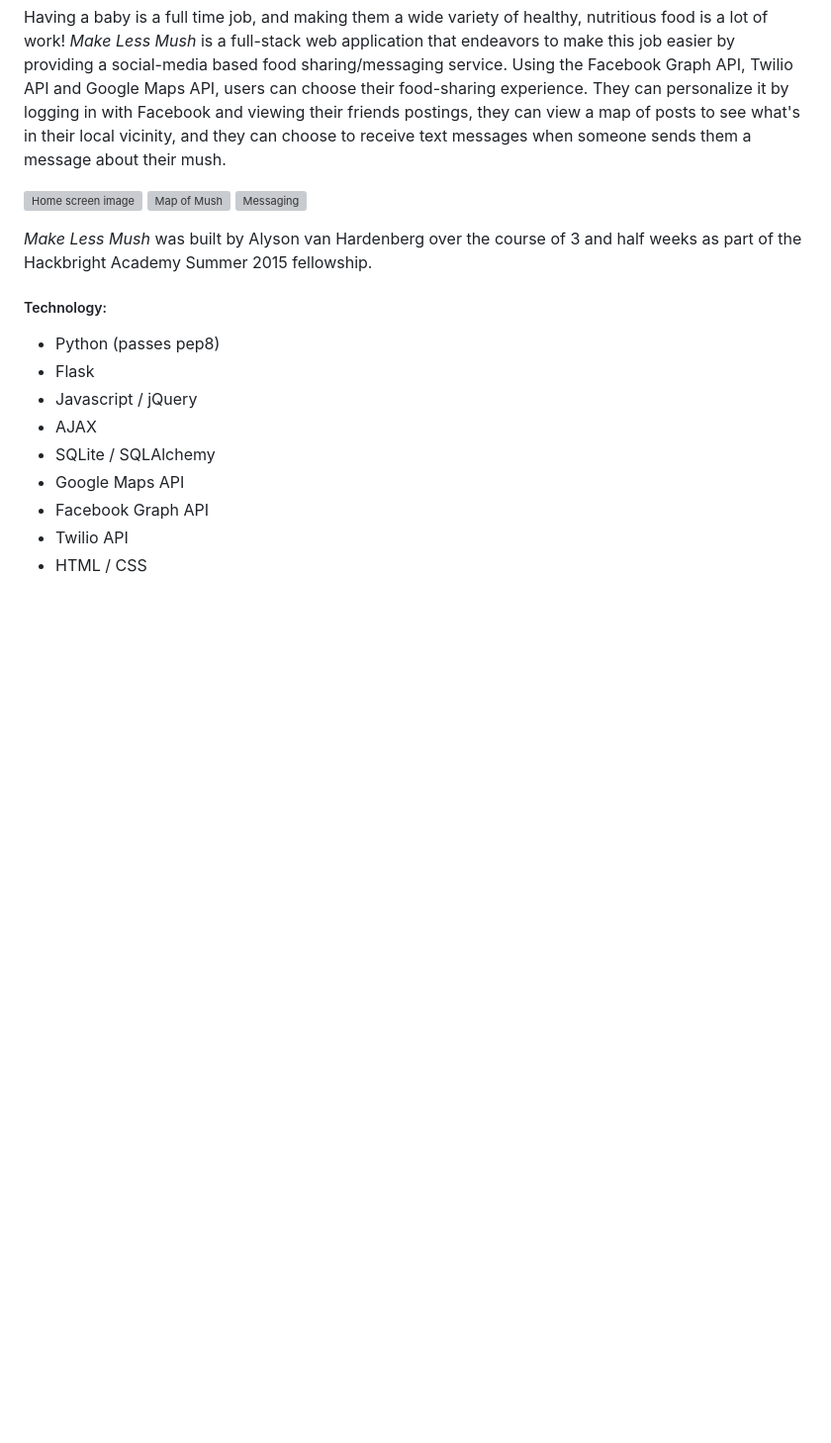
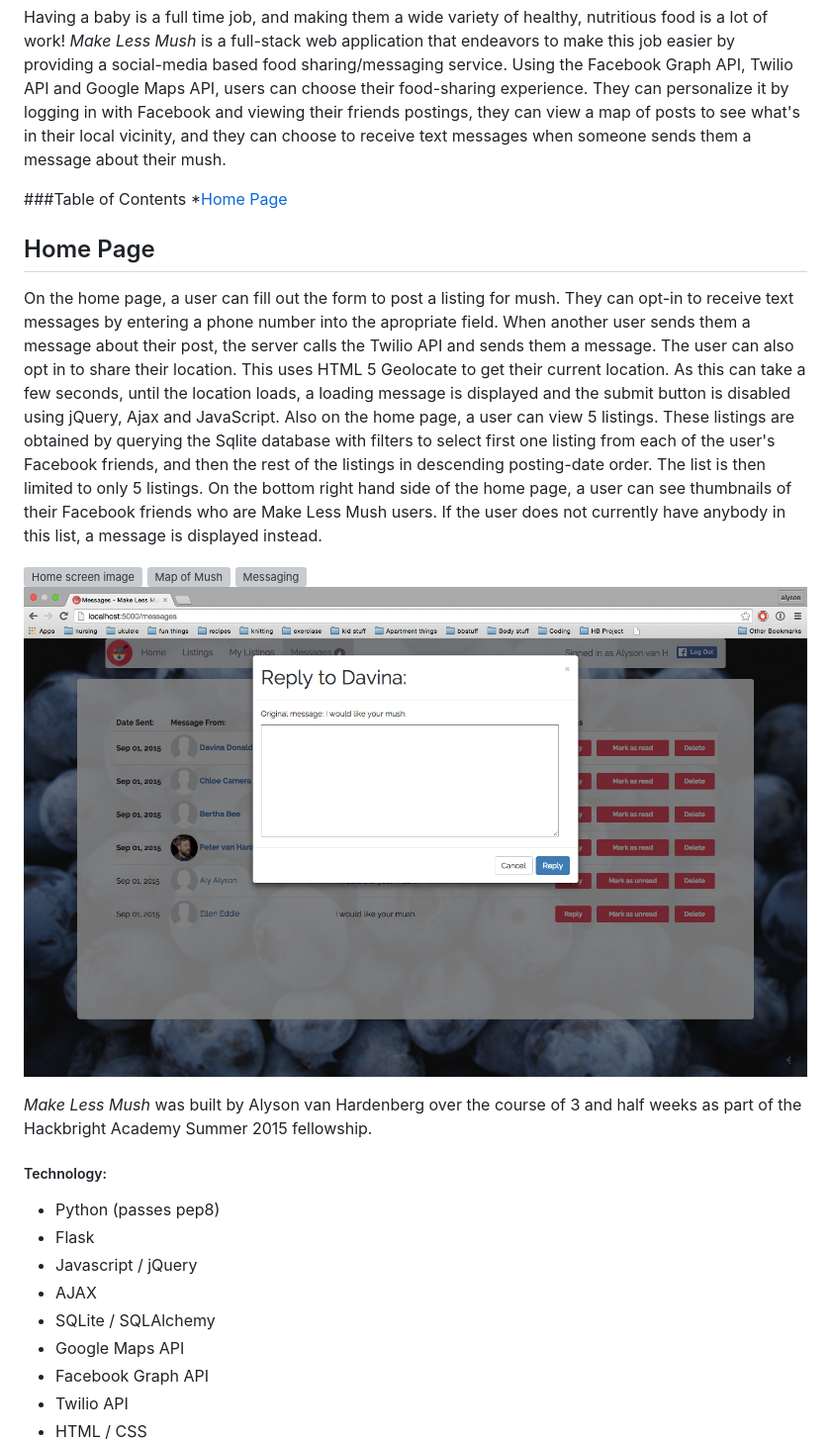
Before and after one commit to akvanhar/HB-FinalProject, a Markdown page: README.md, the part around the change. Shown: that part at 99% size. Drawn GitHub-style; pictures changed too: static/images/replyToMessage.png (added); blank space fills up the shorter version; grey boxes are pictures that could not be loaded.

```diff
--- a/README.md
+++ b/README.md
@@ -9,9 +9,20 @@ Contact: avanhardenberg@gmail.com
 
 Having a baby is a full time job, and making them a wide variety of healthy, nutritious food is a lot of work! *Make Less Mush* is a full-stack web application that endeavors to make this job easier by providing a social-media based food sharing/messaging service. Using the Facebook Graph API, Twilio API and Google Maps API, users can choose their food-sharing experience. They can personalize it by logging in with Facebook and viewing their friends postings, they can view a map of posts to see what's in their local vicinity, and they can choose to receive text messages when someone sends them a message about their mush.
 
+###Table of Contents
+*[Home Page](#homepage)
+
+
+## <a name="homepage"></a>Home Page
+On the home page, a user can fill out the form to post a listing for mush.  They can opt-in to receive text messages by entering a phone number into the apropriate field. When another user sends them a message about their post, the server calls the Twilio API and sends them a message.
+The user can also opt in to share their location. This uses HTML 5 Geolocate to get their current location. As this can take a few seconds, until the location loads, a loading message is displayed and the submit button is disabled using jQuery, Ajax and JavaScript.
+Also on the home page, a user can view 5 listings. These listings are obtained by querying the Sqlite database with filters to select first one listing from each of the user's Facebook friends, and then the rest of the listings in descending posting-date order. The list is then limited to only 5 listings.
+On the bottom right hand side of the home page, a user can see thumbnails of their Facebook friends who are Make Less Mush users. If the user does not currently have anybody in this list, a message is displayed instead.
+
 ![Home screen image](https://raw.githubusercontent.com/akvanhar/HB-FinalProject/master/static/images/HomeScreen.png)
 ![Map of Mush](https://raw.githubusercontent.com/akvanhar/HB-FinalProject/master/static/images/map.png)
 ![Messaging](https://raw.githubusercontent.com/akvanhar/HB-FinalProject/master/static/images/messages.png)
+![Reply To Messages](https://raw.githubusercontent.com/akvanhar/HB-FinalProject/master/static/images/replyToMessage.png)
 
 *Make Less Mush* was built by Alyson van Hardenberg over the course of 3 and half weeks as part of the Hackbright Academy Summer 2015 fellowship.
 
```
Also changed, not shown: 2 other files.
